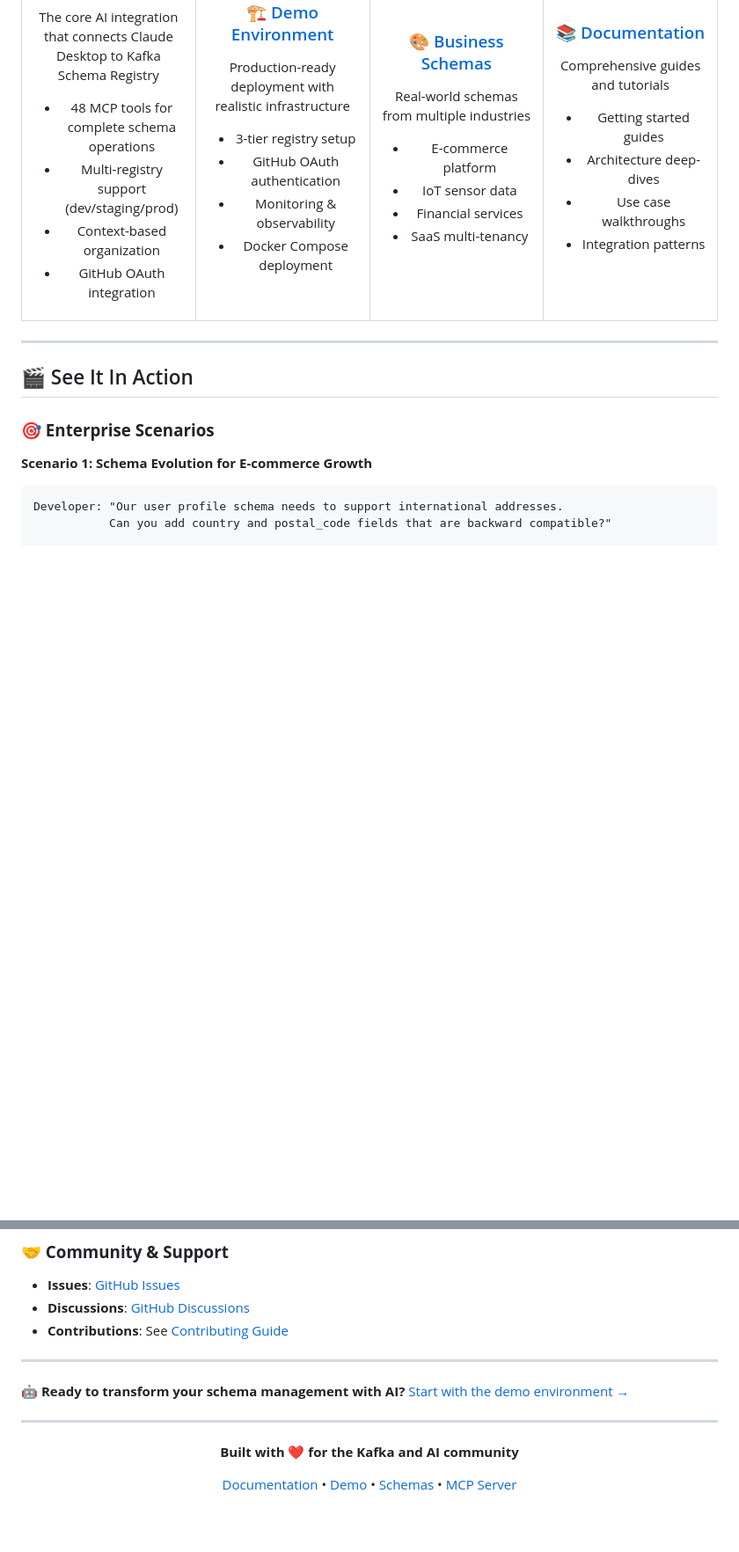
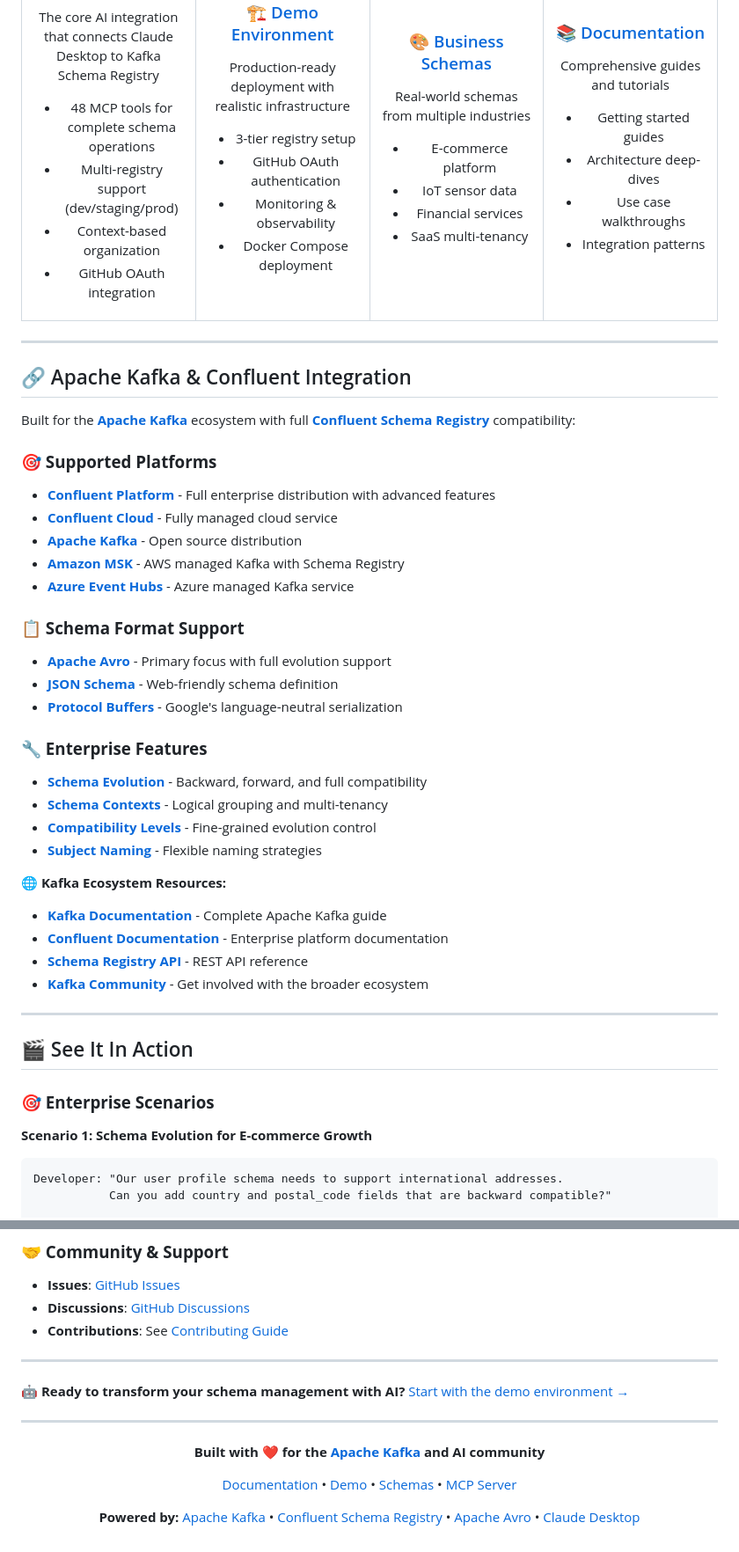
Before and after one commit to kafka-schema-reg-mcp-demos/demo-docs, a Markdown page: README.md, 2 parts joined by grey strips. Shown: that part at 88% size. GitHub-like rendering; blank space fills up the shorter version.

Commit message:
Add comprehensive Apache Kafka and Confluent links and integration details

```diff
--- a/README.md
+++ b/README.md
@@ -101,6 +101,36 @@ We've built a comprehensive demonstration that showcases enterprise-grade schema
 </td>
 </tr>
 </table>
+
+---
+
+## 🔗 Apache Kafka & Confluent Integration
+
+Built for the **[Apache Kafka](https://kafka.apache.org/)** ecosystem with full **[Confluent Schema Registry](https://docs.confluent.io/platform/current/schema-registry/fundamentals/index.html)** compatibility:
+
+### **🎯 Supported Platforms**
+- **[Confluent Platform](https://www.confluent.io/product/confluent-platform/)** - Full enterprise distribution with advanced features
+- **[Confluent Cloud](https://www.confluent.io/confluent-cloud/)** - Fully managed cloud service
+- **[Apache Kafka](https://kafka.apache.org/)** - Open source distribution
+- **[Amazon MSK](https://aws.amazon.com/msk/)** - AWS managed Kafka with Schema Registry
+- **[Azure Event Hubs](https://docs.microsoft.com/en-us/azure/event-hubs/)** - Azure managed Kafka service
+
+### **📋 Schema Format Support**
+- **[Apache Avro](https://avro.apache.org/)** - Primary focus with full evolution support
+- **[JSON Schema](https://json-schema.org/)** - Web-friendly schema definition
+- **[Protocol Buffers](https://protobuf.dev/)** - Google's language-neutral serialization
+
+### **🔧 Enterprise Features**
+- **[Schema Evolution](https://docs.confluent.io/platform/current/schema-registry/avro.html#schema-evolution-and-compatibility)** - Backward, forward, and full compatibility
+- **[Schema Contexts](https://docs.confluent.io/platform/current/schema-registry/serdes-develop/index.html#contexts)** - Logical grouping and multi-tenancy
+- **[Compatibility Levels](https://docs.confluent.io/platform/current/schema-registry/avro.html#compatibility-types)** - Fine-grained evolution control
+- **[Subject Naming](https://docs.confluent.io/platform/current/schema-registry/serdes-develop/index.html#subject-name-strategy)** - Flexible naming strategies
+
+**🌐 Kafka Ecosystem Resources:**
+- **[Kafka Documentation](https://kafka.apache.org/documentation/)** - Complete Apache Kafka guide
+- **[Confluent Documentation](https://docs.confluent.io/)** - Enterprise platform documentation
+- **[Schema Registry API](https://docs.confluent.io/platform/current/schema-registry/develop/api.html)** - REST API reference
+- **[Kafka Community](https://kafka.apache.org/contact)** - Get involved with the broader ecosystem
 
 ---
 
@@ -407,8 +437,10 @@ Help others discover AI-powered schema management:
 
 <div align="center">
 
-**Built with ❤️ for the Kafka and AI community**
+**Built with ❤️ for the [Apache Kafka](https://kafka.apache.org/) and AI community**
 
 [Documentation](https://github.com/aywengo/demo-docs) • [Demo](https://github.com/aywengo/demo-deployment) • [Schemas](https://github.com/aywengo/demo-schemas) • [MCP Server](https://github.com/aywengo/kafka-schema-reg-mcp)
 
+**Powered by:** [Apache Kafka](https://kafka.apache.org/) • [Confluent Schema Registry](https://docs.confluent.io/platform/current/schema-registry/) • [Apache Avro](https://avro.apache.org/) • [Claude Desktop](https://claude.ai/)
+
 </div>
```
